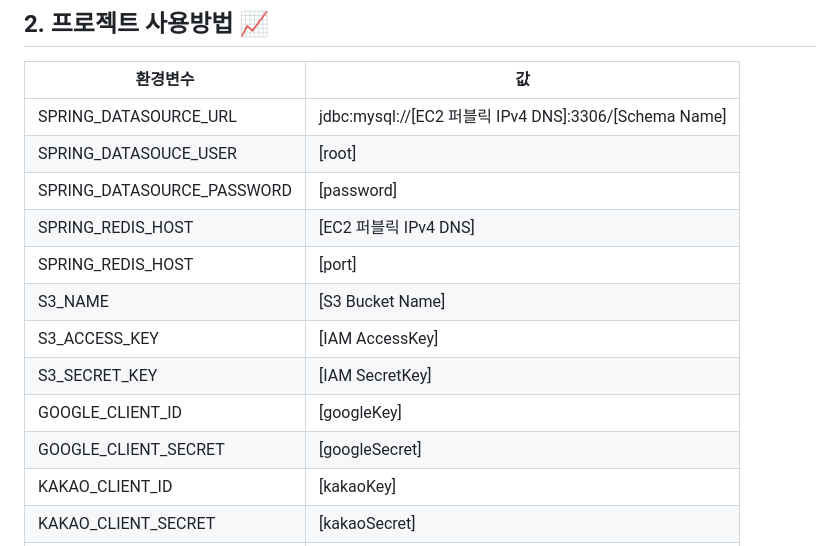
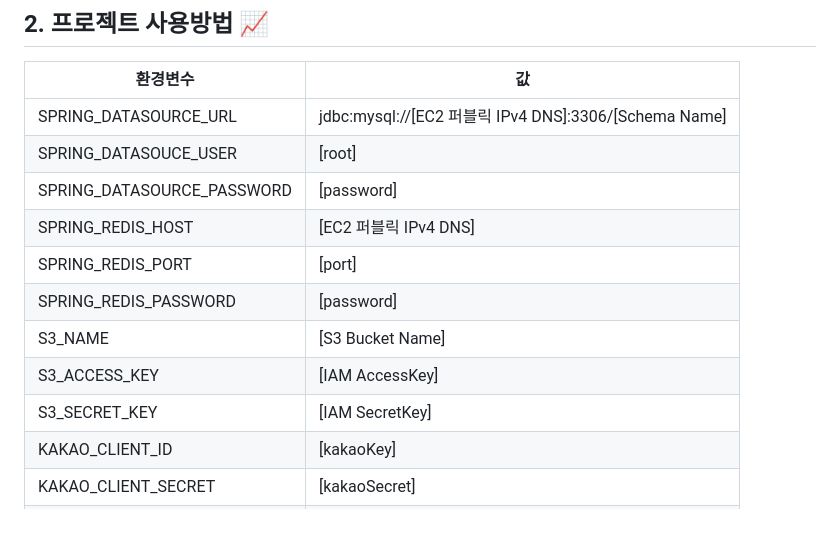
Before and after one commit to ohy1023/CoinToZ, a Markdown page: README.md, the part around the change. Drawn GitHub-style; blank space fills up the shorter version.

```diff
--- a/README.md
+++ b/README.md
@@ -43,12 +43,11 @@
 | SPRING_DATASOUCE_USER      | [root]                                             |
 | SPRING_DATASOURCE_PASSWORD | [password]                                         |
 | SPRING_REDIS_HOST          | [EC2 퍼블릭 IPv4 DNS]                               |
-| SPRING_REDIS_HOST          | [port]                                             |
+| SPRING_REDIS_PORT          | [port]                                             |
+| SPRING_REDIS_PASSWORD      | [password]                                        |
 | S3_NAME                    | [S3 Bucket Name]                                   |
 | S3_ACCESS_KEY              | [IAM AccessKey]                                    |
 | S3_SECRET_KEY              | [IAM SecretKey]                                    |
-| GOOGLE_CLIENT_ID           | [googleKey]                                        |
-| GOOGLE_CLIENT_SECRET       | [googleSecret]                                         |
 | KAKAO_CLIENT_ID            | [kakaoKey]                                         |
 | KAKAO_CLIENT_SECRET        | [kakaoSecret]                                         |
 | NAVER_CLIENT_ID            | [naverKey]                                        |
```
